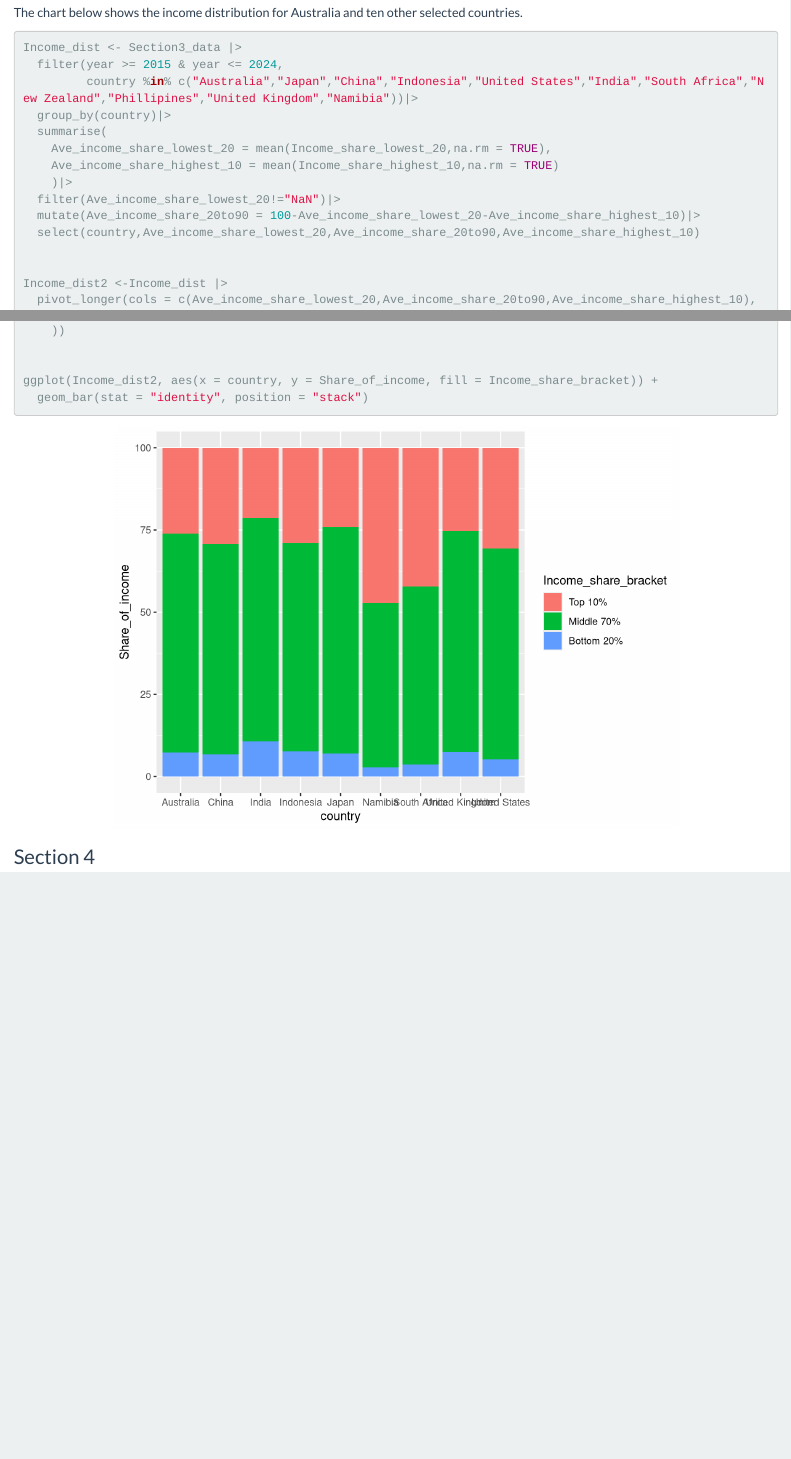
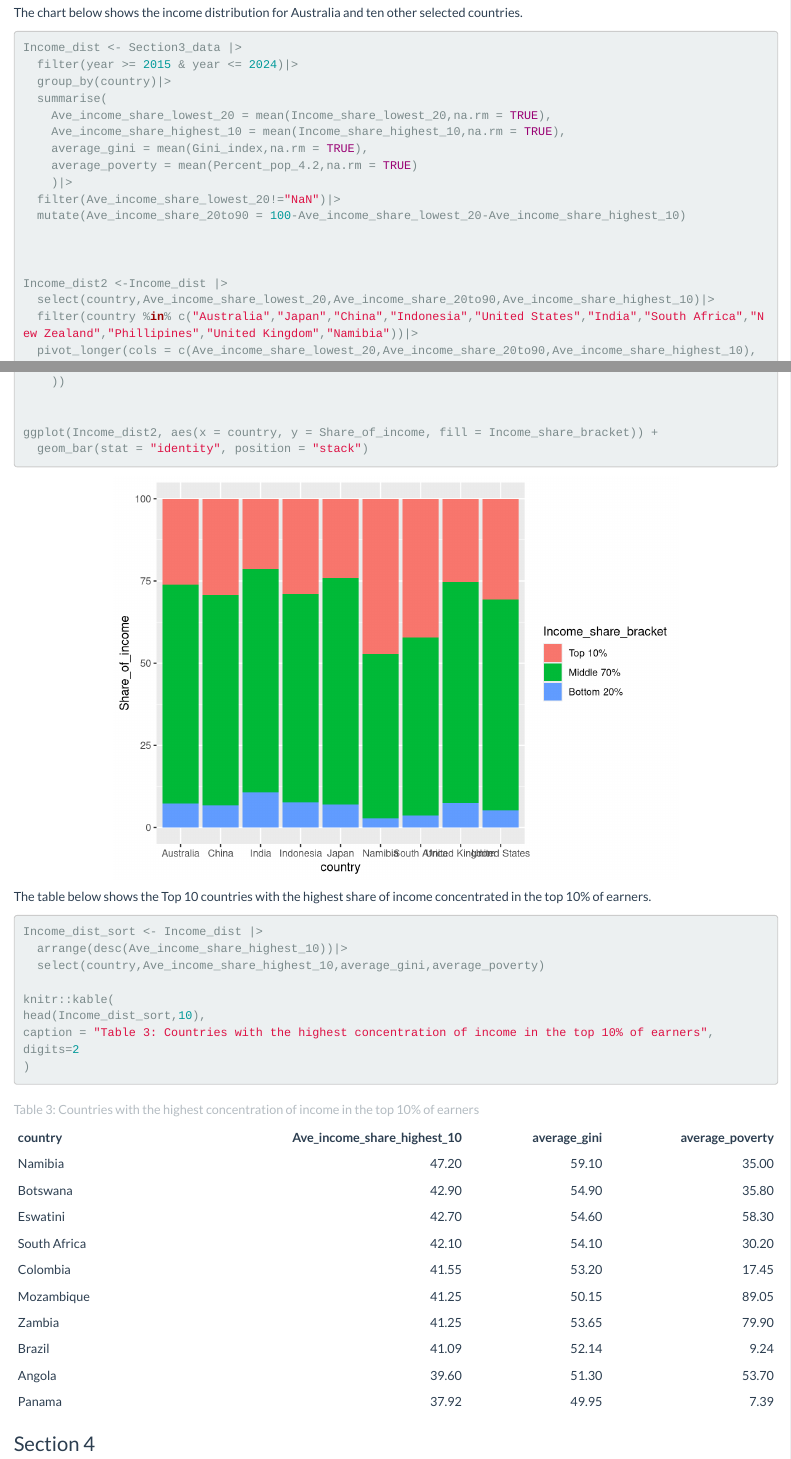
Before and after one commit to ciroyychen/ETO5513_Assessment_2, an R Markdown document (Assessment2.Rmd): the page in a window 1100 px wide, from 2810 px down, and a second part further down, joined at a grey line. Rendered offline with R 4.5, knitr and Pandoc, with nearby package versions.

Commit message:
Added table to show top 10 countries with highest concentration of income among top 10% (james_costabile branch)

````diff
--- a/Assessment2.Rmd
+++ b/Assessment2.Rmd
@@ -107,19 +107,22 @@ The chart below shows the income distribution for Australia and ten other select
 ```{r Income distribution (Australia compared to Selected countries)}
 
 Income_dist <- Section3_data |>
-  filter(year >= 2015 & year <= 2024,
-         country %in% c("Australia","Japan","China","Indonesia","United States","India","South Africa","New Zealand","Phillipines","United Kingdom","Namibia"))|>
+  filter(year >= 2015 & year <= 2024)|>
   group_by(country)|>
   summarise(
     Ave_income_share_lowest_20 = mean(Income_share_lowest_20,na.rm = TRUE),
-    Ave_income_share_highest_10 = mean(Income_share_highest_10,na.rm = TRUE)
+    Ave_income_share_highest_10 = mean(Income_share_highest_10,na.rm = TRUE),
+    average_gini = mean(Gini_index,na.rm = TRUE),
+    average_poverty = mean(Percent_pop_4.2,na.rm = TRUE)
     )|>
   filter(Ave_income_share_lowest_20!="NaN")|>
-  mutate(Ave_income_share_20to90 = 100-Ave_income_share_lowest_20-Ave_income_share_highest_10)|>
-  select(country,Ave_income_share_lowest_20,Ave_income_share_20to90,Ave_income_share_highest_10)
+  mutate(Ave_income_share_20to90 = 100-Ave_income_share_lowest_20-Ave_income_share_highest_10)
+
 
 
 Income_dist2 <-Income_dist |>
+  select(country,Ave_income_share_lowest_20,Ave_income_share_20to90,Ave_income_share_highest_10)|>
+  filter(country %in% c("Australia","Japan","China","Indonesia","United States","India","South Africa","New Zealand","Phillipines","United Kingdom","Namibia"))|>
   pivot_longer(cols = c(Ave_income_share_lowest_20,Ave_income_share_20to90,Ave_income_share_highest_10),
                names_to = "Income_share_bracket",
                values_to = "Share_of_income") |>
@@ -141,7 +144,22 @@ ggplot(Income_dist2, aes(x = country, y = Share_of_income, fill = Income_share_b
 
 ```
 
+The table below shows the Top 10 countries with the highest share of income concentrated in the top 10% of earners.
 
+```{r Countries with the lowest GINI index}
+
+Income_dist_sort <- Income_dist |>
+  arrange(desc(Ave_income_share_highest_10))|>
+  select(country,Ave_income_share_highest_10,average_gini,average_poverty)
+
+knitr::kable(
+head(Income_dist_sort,10),
+caption = "Table 3: Countries with the highest concentration of income in the top 10% of earners",
+digits=2
+)
+
+
+```
 
 ### Section 4
 
````
